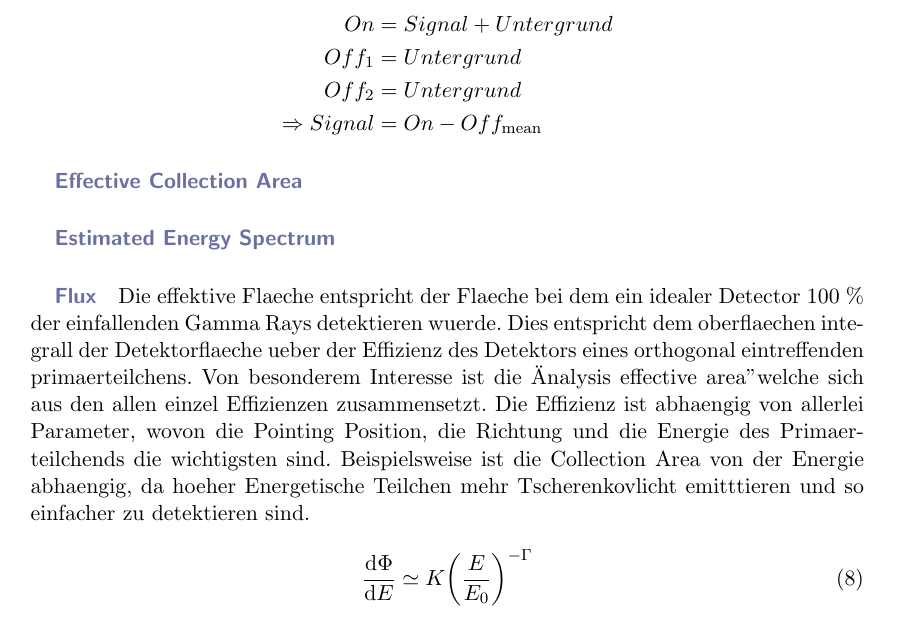
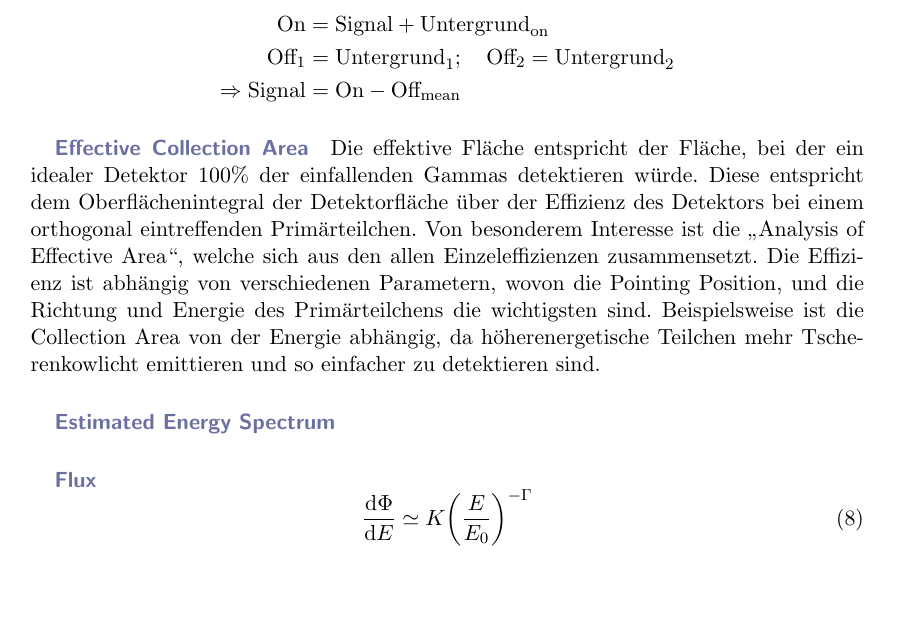
Before and after one commit to nbiederbeck/masterpraktikum, a LaTeX document (06-20181114-Lehrstuhlversuch/anleitung/anleitung.tex, which reads 06-20181114-Lehrstuhlversuch/anleitung/content/mars/flute.tex): part of page 13 of 14, cut so that both start at the same text, the shorter picture padded with empty space. Compiled offline with pdfLaTeX.

Commit message:
Germanify collection area text

```diff
--- a/06-20181114-Lehrstuhlversuch/anleitung/anleitung.tex
+++ b/06-20181114-Lehrstuhlversuch/anleitung/anleitung.tex
@@ -12,6 +12,7 @@
 \usepackage{xfrac}
 \usepackage{tikz/magic}
 \usepackage{amsmath}
+\usepackage{csquotes}
 \lstset{
   language=bash,
   basicstyle=\footnotesize\ttfamily,
--- a/06-20181114-Lehrstuhlversuch/anleitung/content/mars/flute.tex
+++ b/06-20181114-Lehrstuhlversuch/anleitung/content/mars/flute.tex
@@ -30,32 +30,31 @@ aus der Messung der On-Position subtrahiert, sodass Signal übrig bleibt
 
 
 \begin{align*}
-    On &= Signal + Untergrund \\
-    Off_{1} &= Untergrund \\
-    Off_{2} &= Untergrund \\
-    \Rightarrow Signal &= On - Off_{\text{mean}}
+    \text{On} &= \text{Signal} + \text{Untergrund}_{\text{on}} \\
+    \text{Off}_{1} &= \text{Untergrund}_{1} ;
+    \quad \text{Off}_{2} = \text{Untergrund}_{2} \\
+    \Rightarrow \text{Signal} &= \text{On} - \text{Off}_{\text{mean}}
 \end{align*}
 
 \subparagraph{Effective Collection Area}
+Die effektive Fläche entspricht der Fläche,
+bei der ein idealer Detektor 100\%
+der einfallenden Gammas detektieren würde.
+Diese entspricht dem Oberflächenintegral der Detektorfläche
+über der Effizienz des Detektors
+bei einem orthogonal eintreffenden Primärteilchen.
+Von besonderem Interesse ist die \enquote{Analysis of Effective Area},
+welche sich aus den allen Einzeleffizienzen zusammensetzt.
+Die Effizienz ist abhängig von verschiedenen Parametern,
+wovon die Pointing Position,
+und die Richtung und Energie des Primärteilchens
+die wichtigsten sind.
+Beispielsweise ist die Collection Area von der Energie abhängig,
+da höherenergetische Teilchen mehr Tscherenkowlicht emittieren
+und so einfacher zu detektieren sind.
+
 \subparagraph{Estimated Energy Spectrum}
 \subparagraph{Flux}
-Die effektive Flaeche entspricht der Flaeche bei dem ein idealer Detector 100 \%
-der einfallenden Gamma Rays detektieren wuerde.
-Dies entspricht dem oberflaechen integrall der Detektorflaeche
-ueber der Effizienz des Detektors eines orthogonal eintreffenden
-primaerteilchens.
-Von besonderem Interesse ist die "Analysis effective area" welche sich aus den
-allen einzel Effizienzen zusammensetzt.
-Die Effizienz ist abhaengig von allerlei Parameter,
-wovon die Pointing Position, die Richtung und die Energie des Primaerteilchends
-die wichtigsten sind.
-Beispielsweise ist die Collection Area von der Energie abhaengig, da hoeher
-Energetische Teilchen mehr Tscherenkovlicht emitttieren und so einfacher zu
-detektieren sind.
-
-% Zur Berechnung werden die Anzahl an detektierten Gammas,
-% die effektive Observationszeit,
-% und die Collecting Area des Teleskop benötigt.
 
 \begin{equation}
 \frac{\text{d} \Phi}{\text{d}E} \simeq K {\left( \frac{E}{E_0} \right)}^{- \Gamma}
```
